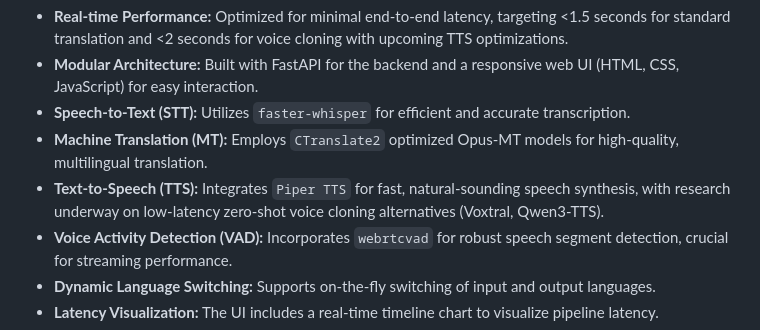
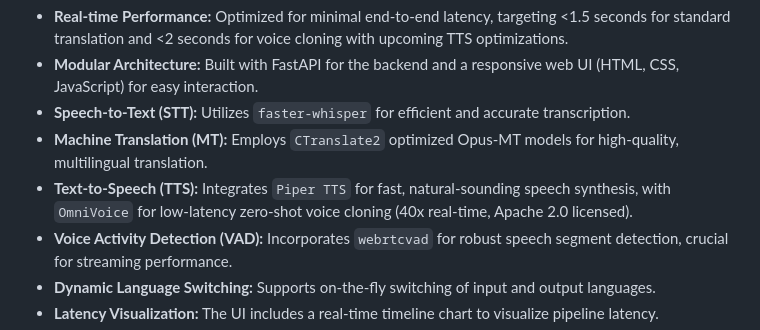
Before and after one commit to brusnyak/bp, a Markdown page: README.md, the part around the change. Rendered like a GitHub page.

Commit message:
docs: update README and TTS research with OmniVoice recommendation

```diff
--- a/README.md
+++ b/README.md
@@ -16,7 +16,7 @@ Witness the seamless real-time speech translation in action. See how our system
 - **Modular Architecture:** Built with FastAPI for the backend and a responsive web UI (HTML, CSS, JavaScript) for easy interaction.
 - **Speech-to-Text (STT):** Utilizes `faster-whisper` for efficient and accurate transcription.
 - **Machine Translation (MT):** Employs `CTranslate2` optimized Opus-MT models for high-quality, multilingual translation.
-- **Text-to-Speech (TTS):** Integrates `Piper TTS` for fast, natural-sounding speech synthesis, with research underway on low-latency zero-shot voice cloning alternatives (Voxtral, Qwen3-TTS).
+- **Text-to-Speech (TTS):** Integrates `Piper TTS` for fast, natural-sounding speech synthesis, with `OmniVoice` for low-latency zero-shot voice cloning (40x real-time, Apache 2.0 licensed).
 - **Voice Activity Detection (VAD):** Incorporates `webrtcvad` for robust speech segment detection, crucial for streaming performance.
 - **Dynamic Language Switching:** Supports on-the-fly switching of input and output languages.
 - **Latency Visualization:** The UI includes a real-time timeline chart to visualize pipeline latency.
```
Also changed, not shown: documentation/tts_alternatives_research.md (+25 -0 lines).
